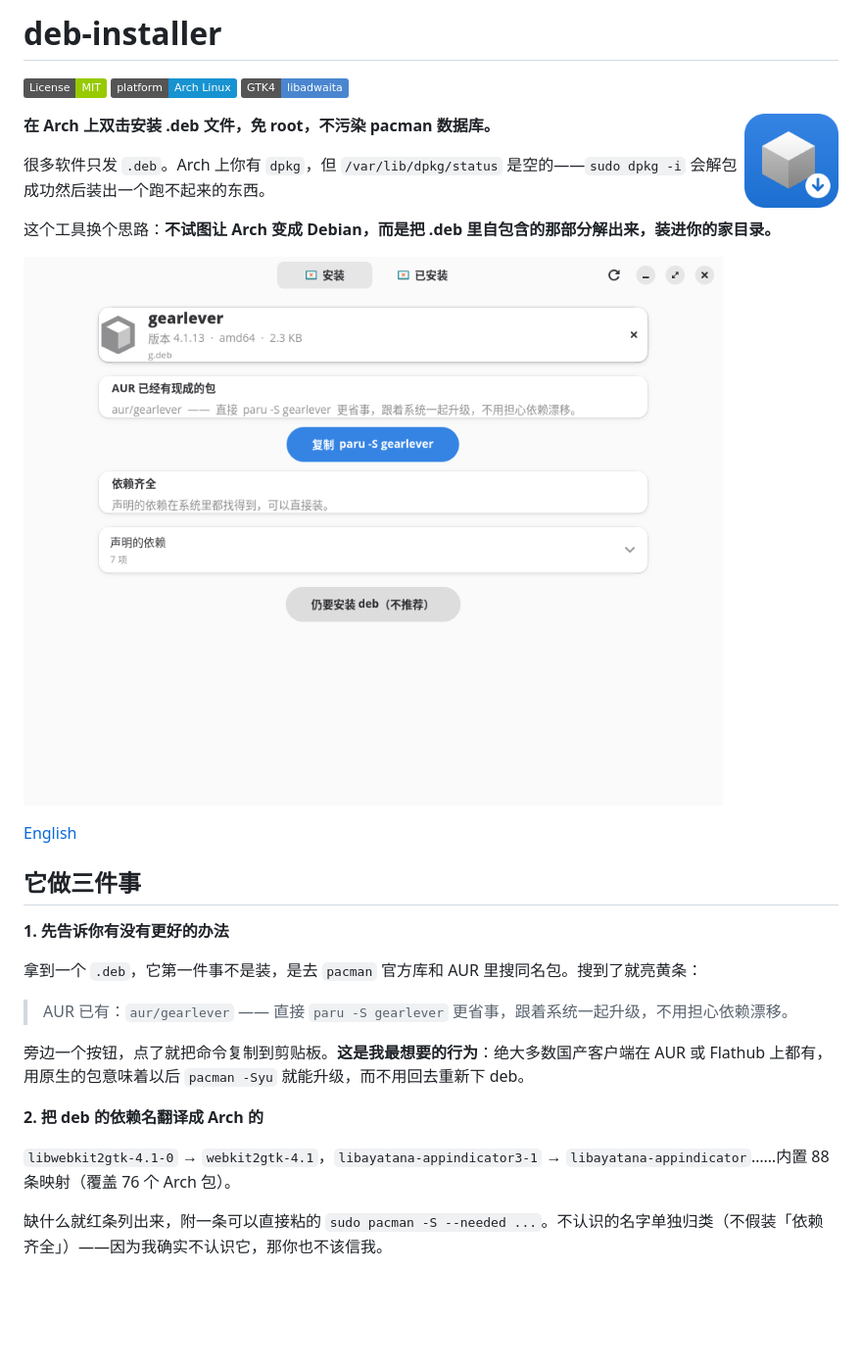
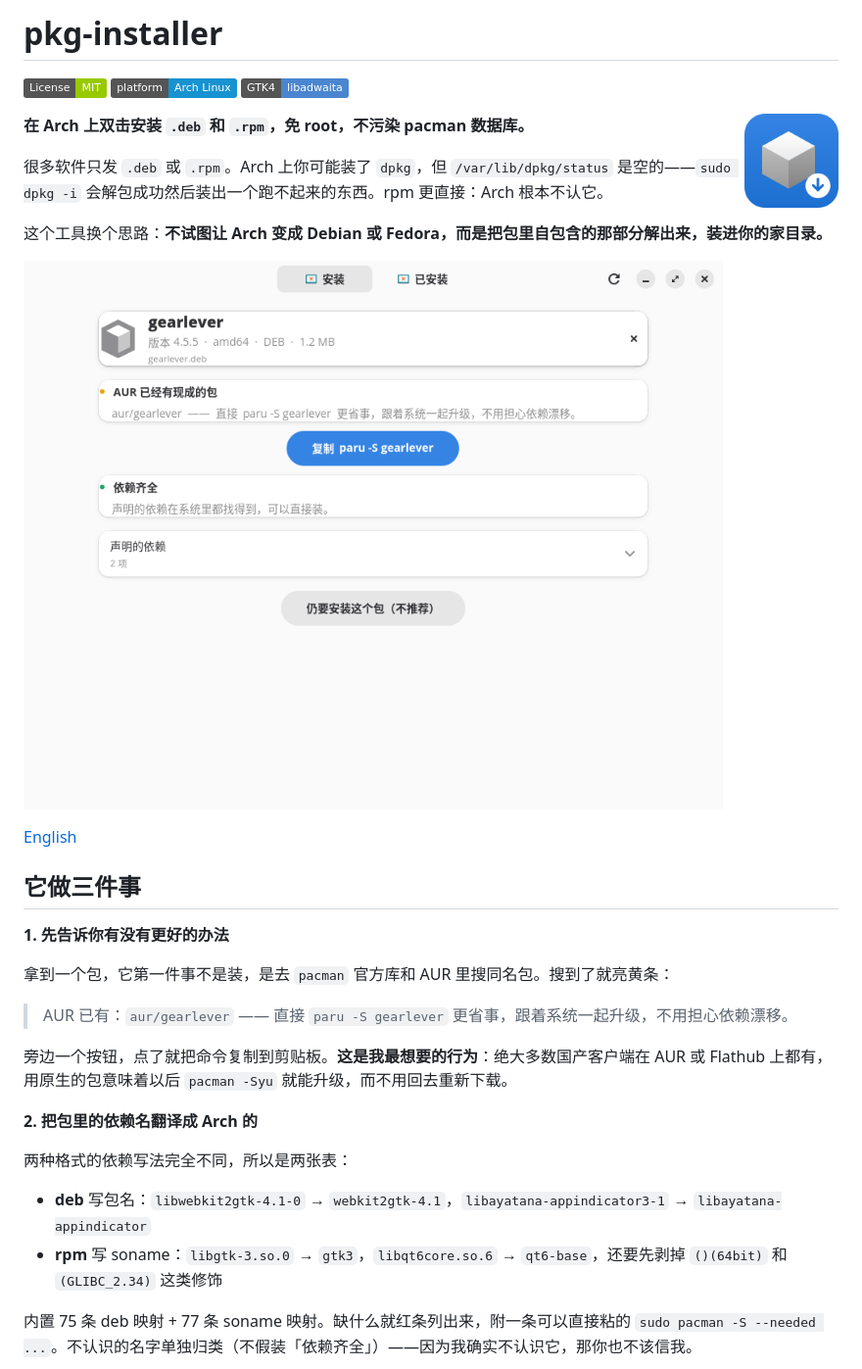
Before and after one commit to Aceared0829/pkg-installer, a Markdown page: README.md, the part around one of its changes. Shown at 98% size. GitHub-like rendering; pictures changed too: docs/screenshots/02-aur-hit.png; badges without logos; blank space fills up the shorter version.

```diff
--- a/README.md
+++ b/README.md
@@ -1,4 +1,4 @@
-# deb-installer
+# pkg-installer
 
 [![License: MIT](https://img.shields.io/badge/License-MIT-green.svg)](LICENSE)
 [![Platform](https://img.shields.io/badge/platform-Arch_Linux-1793d1)](https://archlinux.org)
@@ -6,11 +6,11 @@
 
 <img src="docs/icon.png" width="96" align="right" alt="">
 
-**在 Arch 上双击安装 .deb 文件，免 root，不污染 pacman 数据库。**
+**在 Arch 上双击安装 `.deb` 和 `.rpm`，免 root，不污染 pacman 数据库。**
 
-很多软件只发 `.deb`。Arch 上你有 `dpkg`，但 `/var/lib/dpkg/status` 是空的——`sudo dpkg -i` 会解包成功然后装出一个跑不起来的东西。
+很多软件只发 `.deb` 或 `.rpm`。Arch 上你可能装了 `dpkg`，但 `/var/lib/dpkg/status` 是空的——`sudo dpkg -i` 会解包成功然后装出一个跑不起来的东西。rpm 更直接：Arch 根本不认它。
 
-这个工具换个思路：**不试图让 Arch 变成 Debian，而是把 .deb 里自包含的那部分解出来，装进你的家目录。**
+这个工具换个思路：**不试图让 Arch 变成 Debian 或 Fedora，而是把包里自包含的那部分解出来，装进你的家目录。**
 
 ![界面](docs/screenshots/02-aur-hit.png)
 
@@ -20,17 +20,20 @@
 
 **1. 先告诉你有没有更好的办法**
 
-拿到一个 `.deb`，它第一件事不是装，是去 `pacman` 官方库和 AUR 里搜同名包。搜到了就亮黄条：
+拿到一个包，它第一件事不是装，是去 `pacman` 官方库和 AUR 里搜同名包。搜到了就亮黄条：
 
 > AUR 已有：`aur/gearlever` —— 直接 `paru -S gearlever` 更省事，跟着系统一起升级，不用担心依赖漂移。
 
-旁边一个按钮，点了就把命令复制到剪贴板。**这是我最想要的行为**：绝大多数国产客户端在 AUR 或 Flathub 上都有，用原生的包意味着以后 `pacman -Syu` 就能升级，而不用回去重新下 deb。
+旁边一个按钮，点了就把命令复制到剪贴板。**这是我最想要的行为**：绝大多数国产客户端在 AUR 或 Flathub 上都有，用原生的包意味着以后 `pacman -Syu` 就能升级，而不用回去重新下载。
 
-**2. 把 deb 的依赖名翻译成 Arch 的**
+**2. 把包里的依赖名翻译成 Arch 的**
 
-`libwebkit2gtk-4.1-0` → `webkit2gtk-4.1`，`libayatana-appindicator3-1` → `libayatana-appindicator`……内置 88 条映射（覆盖 76 个 Arch 包）。
+两种格式的依赖写法完全不同，所以是两张表：
 
-缺什么就红条列出来，附一条可以直接粘的 `sudo pacman -S --needed ...`。不认识的名字单独归类（不假装「依赖齐全」）——因为我确实不认识它，那你也不该信我。
+- **deb** 写包名：`libwebkit2gtk-4.1-0` → `webkit2gtk-4.1`，`libayatana-appindicator3-1` → `libayatana-appindicator`
+- **rpm** 写 soname：`libgtk-3.so.0` → `gtk3`，`libqt6core.so.6` → `qt6-base`，还要先剥掉 `()(64bit)` 和 `(GLIBC_2.34)` 这类修饰
+
+内置 75 条 deb 映射 + 77 条 soname 映射。缺什么就红条列出来，附一条可以直接粘的 `sudo pacman -S --needed ...`。不认识的名字单独归类（不假装「依赖齐全」）——因为我确实不认识它，那你也不该信我。
 
 ![缺依赖](docs/screenshots/03-missing-deps.png)
 
```
Also changed, not shown: other parts of README.md (+74 -39 lines), docs/screenshots/01-empty.png, docs/screenshots/03-missing-deps.png, 11 other files.
